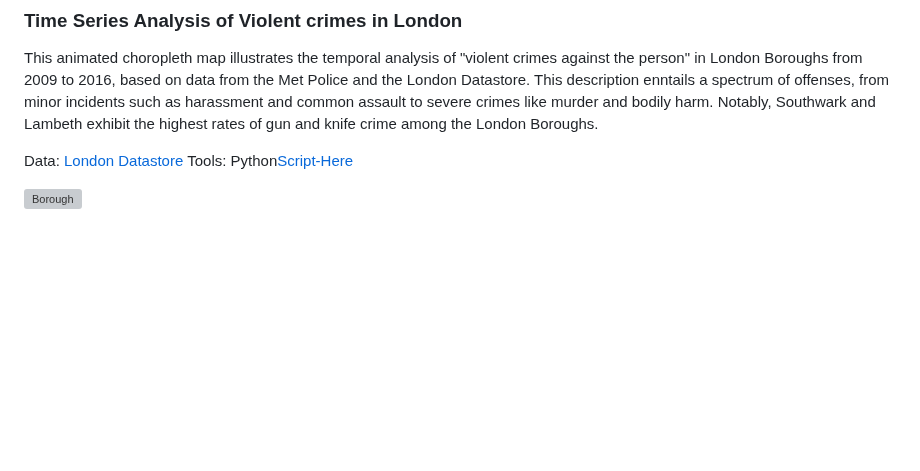
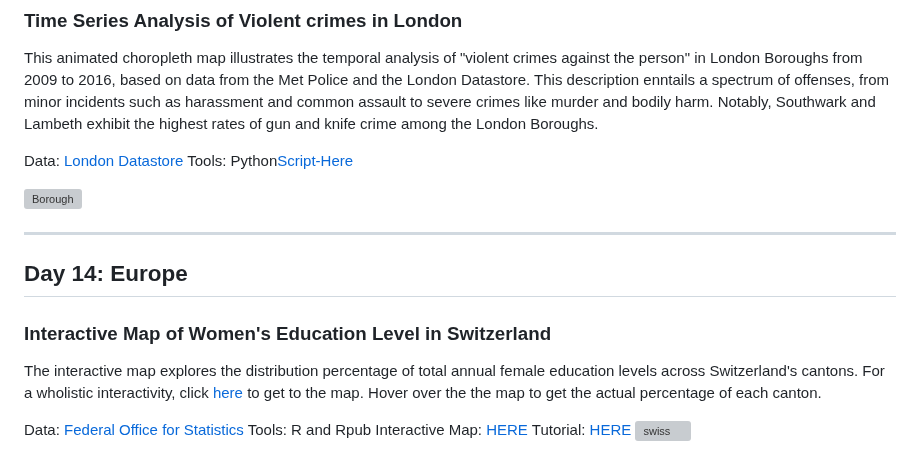
Before and after one commit to BoineeloMoyo/30DayMapChallenge_2023, a Markdown page: README.md, the part around the change. Rendered like a GitHub page; blank space fills up the shorter version; grey boxes are pictures that could not be loaded.

```diff
--- a/README.md
+++ b/README.md
@@ -148,3 +148,15 @@ Data: [London Datastore](https://data.london.gov.uk/dataset/recorded_crime_summa
 Tools: Python[Script-Here](https://github.com/BoineeloMoyo/-30DayMapChallenge_2023/blob/main/Challenge_Material/Day-13_Choropleth/violence_gif.ipynb)
 
 ![Borough](https://github.com/BoineeloMoyo/-30DayMapChallenge_2023/blob/main/Challenge_Material/Day-13_Choropleth/violence_animation2%20.gif)
+
+---
+
+## Day 14: Europe
+### Interactive Map of Women's Education Level in Switzerland
+The interactive map explores the distribution percentage of total annual female education levels across Switzerland's cantons. For a wholistic interactivity, click [here](https://rpubs.com/Boineelo/1112835) to get to the map. Hover over the the map to get the actual percentage of each canton.
+
+Data: [Federal Office for Statistics](https://www.bfs.admin.ch/asset/de/px-x-1502000000_101)
+Tools: R and Rpub
+Interactive Map: [HERE](https://rpubs.com/Boineelo/1112835)
+Tutorial: [HERE](https://www.youtube.com/watch?v=f-Vnfe7WmJM&list=PLvf3n7WN1okoeKM8aIqRgyoI6pRHOiwh_&index=6&t=395s)
+![swiss](https://github.com/BoineeloMoyo/-30DayMapChallenge_2023/blob/main/Challenge_Material/Day-14_Europe/swisseducation.png)
```
